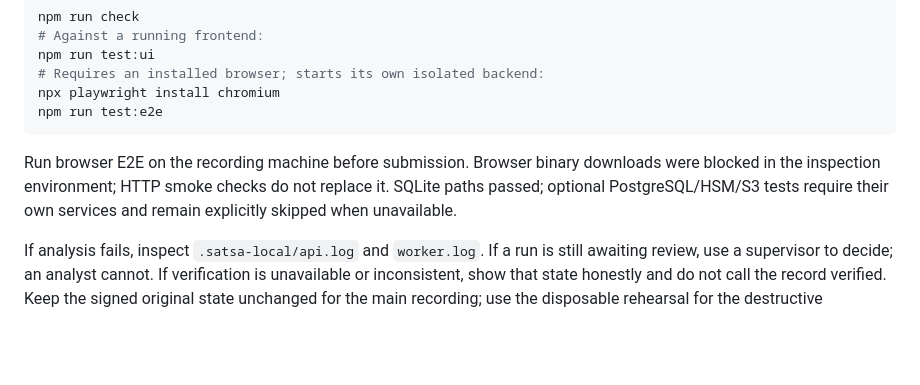
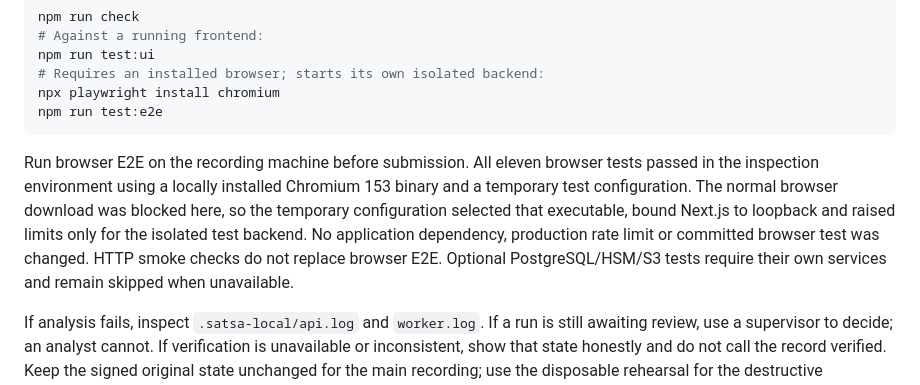
Before and after one commit to PrathamKapoor/Closure-Trace, a Markdown page: docs/CLOSURE_TRACE_DEMO.md, the part around the change. Drawn GitHub-style; blank space fills up the shorter version.

Commit message:
docs: record Closure-Trace submission verification

````diff
--- a/docs/CLOSURE_TRACE_DEMO.md
+++ b/docs/CLOSURE_TRACE_DEMO.md
@@ -164,10 +164,14 @@ npx playwright install chromium
 npm run test:e2e
 ```
 
-Run browser E2E on the recording machine before submission. Browser binary
-downloads were blocked in the inspection environment; HTTP smoke checks do
-not replace it. SQLite paths passed; optional PostgreSQL/HSM/S3 tests require
-their own services and remain explicitly skipped when unavailable.
+Run browser E2E on the recording machine before submission. All eleven browser
+tests passed in the inspection environment using a locally installed Chromium
+153 binary and a temporary test configuration. The normal browser download was
+blocked here, so the temporary configuration selected that executable, bound
+Next.js to loopback and raised limits only for the isolated test backend. No
+application dependency, production rate limit or committed browser test was
+changed. HTTP smoke checks do not replace browser E2E. Optional PostgreSQL/HSM/S3
+tests require their own services and remain skipped when unavailable.
 
 If analysis fails, inspect `.satsa-local/api.log` and `worker.log`. If a run is
 still awaiting review, use a supervisor to decide; an analyst cannot. If
````
Also changed, not shown: docs/CLOSURE_TRACE_READINESS.md (added, +128 -0 lines).
